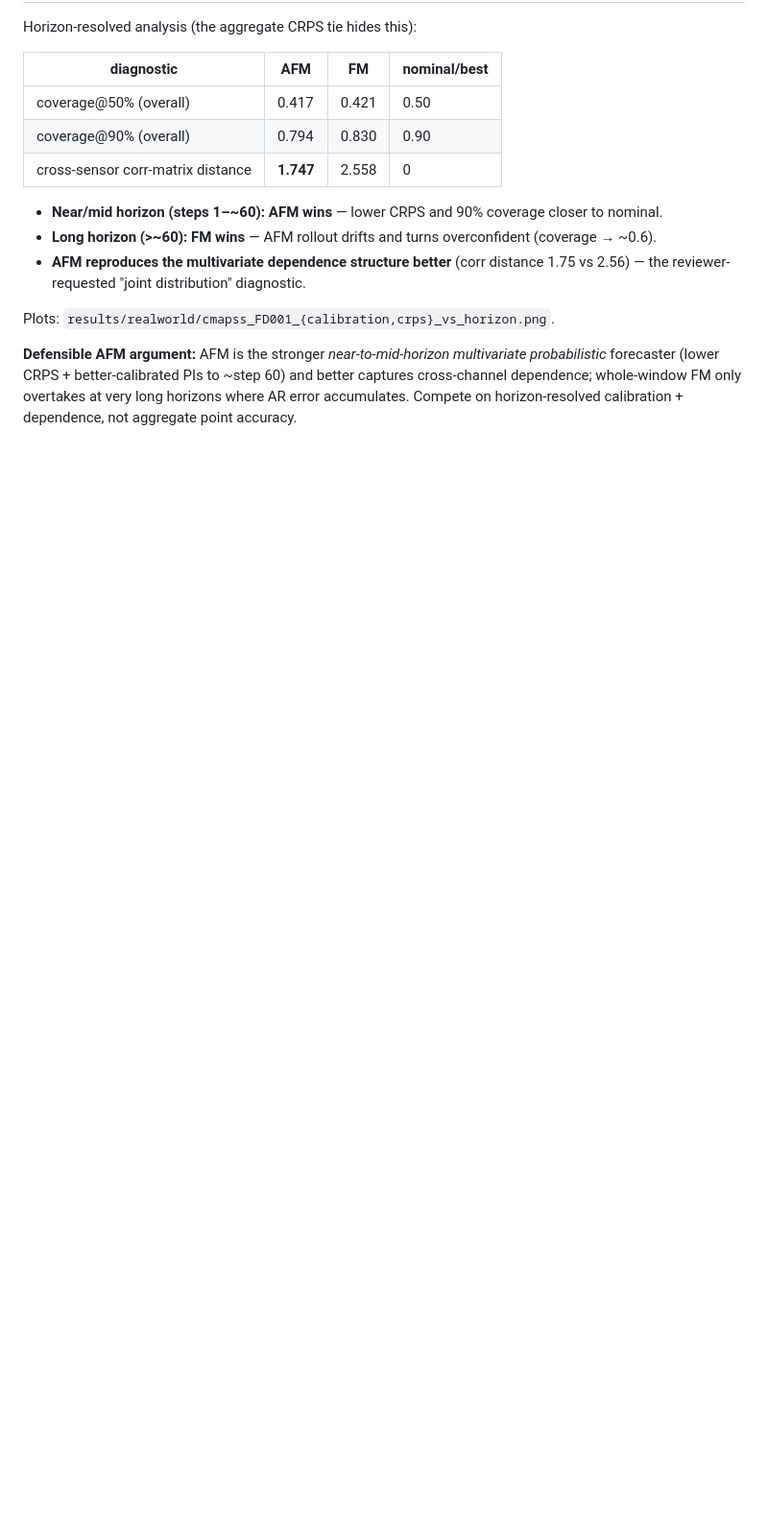
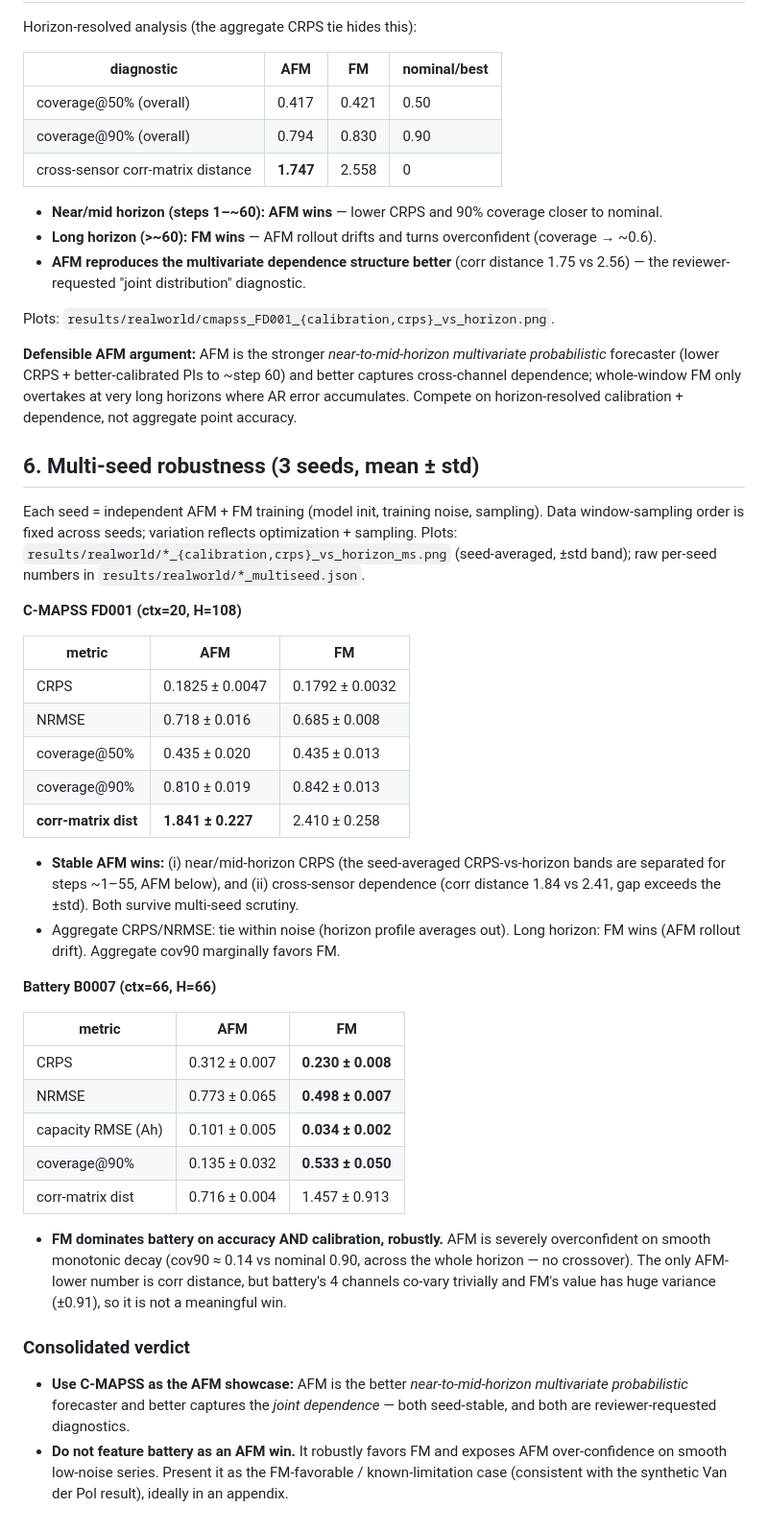
Before and after one commit to elgazzarr/afm, a Markdown page: docs/realworld_results.md, the part around the change. Shown at 96% size. Rendered like a GitHub page; blank space fills up the shorter version.

Commit message:
Add multi-seed (3-seed) robustness results for C-MAPSS + battery
C-MAPSS: AFM's near/mid-horizon CRPS and cross-sensor dependence wins are
stable across seeds (corr dist 1.84 vs 2.41). Battery: FM dominates accuracy
and calibration robustly; AFM overconfident on smooth decay (cov90 0.14).
Consolidated verdict: feature C-MAPSS as the AFM showcase, treat battery as
the FM-favorable/limitation case.

Co-Authored-By: Claude Opus 4.8 <noreply@anthropic.com>

```diff
--- a/docs/realworld_results.md
+++ b/docs/realworld_results.md
@@ -92,3 +92,49 @@ Plots: `results/realworld/cmapss_FD001_{calibration,crps}_vs_horizon.png`.
 forecaster (lower CRPS + better-calibrated PIs to ~step 60) and better captures cross-channel
 dependence; whole-window FM only overtakes at very long horizons where AR error accumulates.
 Compete on horizon-resolved calibration + dependence, not aggregate point accuracy.
+
+## 6. Multi-seed robustness (3 seeds, mean ± std)
+
+Each seed = independent AFM + FM training (model init, training noise, sampling).
+Data window-sampling order is fixed across seeds; variation reflects optimization +
+sampling. Plots: `results/realworld/*_{calibration,crps}_vs_horizon_ms.png` (seed-averaged,
+±std band); raw per-seed numbers in `results/realworld/*_multiseed.json`.
+
+**C-MAPSS FD001 (ctx=20, H=108)**
+
+| metric | AFM | FM |
+|---|---|---|
+| CRPS | 0.1825 ± 0.0047 | 0.1792 ± 0.0032 |
+| NRMSE | 0.718 ± 0.016 | 0.685 ± 0.008 |
+| coverage@50% | 0.435 ± 0.020 | 0.435 ± 0.013 |
+| coverage@90% | 0.810 ± 0.019 | 0.842 ± 0.013 |
+| **corr-matrix dist** | **1.841 ± 0.227** | 2.410 ± 0.258 |
+
+- **Stable AFM wins:** (i) near/mid-horizon CRPS (the seed-averaged CRPS-vs-horizon bands are
+  separated for steps ~1–55, AFM below), and (ii) cross-sensor dependence (corr distance
+  1.84 vs 2.41, gap exceeds the ±std). Both survive multi-seed scrutiny.
+- Aggregate CRPS/NRMSE: tie within noise (horizon profile averages out). Long horizon: FM wins
+  (AFM rollout drift). Aggregate cov90 marginally favors FM.
+
+**Battery B0007 (ctx=66, H=66)**
+
+| metric | AFM | FM |
+|---|---|---|
+| CRPS | 0.312 ± 0.007 | **0.230 ± 0.008** |
+| NRMSE | 0.773 ± 0.065 | **0.498 ± 0.007** |
+| capacity RMSE (Ah) | 0.101 ± 0.005 | **0.034 ± 0.002** |
+| coverage@90% | 0.135 ± 0.032 | **0.533 ± 0.050** |
+| corr-matrix dist | 0.716 ± 0.004 | 1.457 ± 0.913 |
+
+- **FM dominates battery on accuracy AND calibration, robustly.** AFM is severely overconfident
+  on smooth monotonic decay (cov90 ≈ 0.14 vs nominal 0.90, across the whole horizon — no crossover).
+  The only AFM-lower number is corr distance, but battery's 4 channels co-vary trivially and FM's
+  value has huge variance (±0.91), so it is not a meaningful win.
+
+### Consolidated verdict
+- **Use C-MAPSS as the AFM showcase:** AFM is the better *near-to-mid-horizon multivariate
+  probabilistic* forecaster and better captures the *joint dependence* — both seed-stable, and
+  both are reviewer-requested diagnostics.
+- **Do not feature battery as an AFM win.** It robustly favors FM and exposes AFM over-confidence
+  on smooth low-noise series. Present it as the FM-favorable / known-limitation case (consistent
+  with the synthetic Van der Pol result), ideally in an appendix.
```
